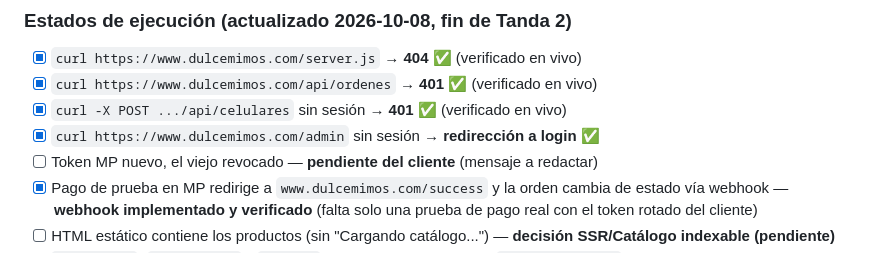
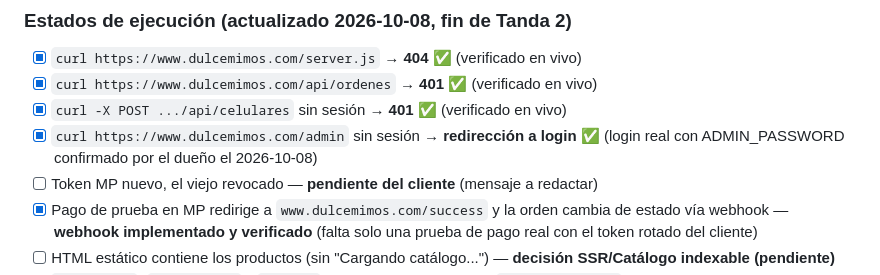
Before and after one commit to dfchanel-coder/dm-grafica-rapida, a Markdown page: auditorias/auditoria-dulcemimos-2026-10-08.md, the part around the change. Drawn GitHub-style.

Commit message:
Auditoría: confirma login real del panel admin (2026-10-08)

```diff
--- a/auditorias/auditoria-dulcemimos-2026-10-08.md
+++ b/auditorias/auditoria-dulcemimos-2026-10-08.md
@@ -247,7 +247,7 @@ En producción puede **alterar tablas con datos reales** en cada deploy/restart.
 - [x] `curl https://www.dulcemimos.com/server.js` → **404** ✅ (verificado en vivo)
 - [x] `curl https://www.dulcemimos.com/api/ordenes` → **401** ✅ (verificado en vivo)
 - [x] `curl -X POST .../api/celulares` sin sesión → **401** ✅ (verificado en vivo)
-- [x] `curl https://www.dulcemimos.com/admin` sin sesión → **redirección a login** ✅
+- [x] `curl https://www.dulcemimos.com/admin` sin sesión → **redirección a login** ✅ (login real con ADMIN_PASSWORD confirmado por el dueño el 2026-10-08)
 - [ ] Token MP nuevo, el viejo revocado — **pendiente del cliente** (mensaje a redactar)
 - [x] Pago de prueba en MP redirige a `www.dulcemimos.com/success` y la orden cambia de estado vía webhook — **webhook implementado y verificado** (falta solo una prueba de pago real con el token rotado del cliente)
 - [ ] HTML estático contiene los productos (sin "Cargando catálogo...") — **decisión SSR/Catálogo indexable (pendiente)**
```
